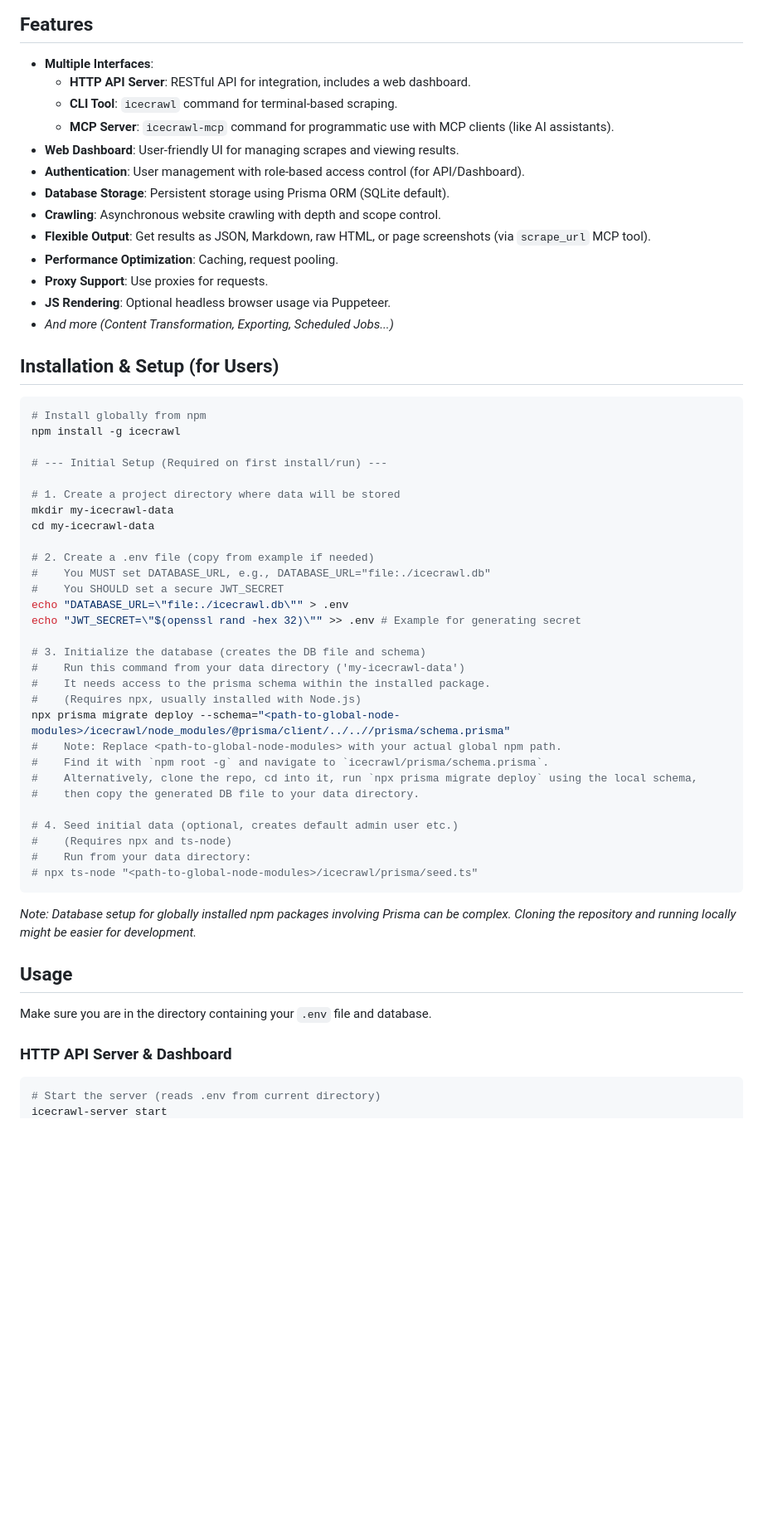
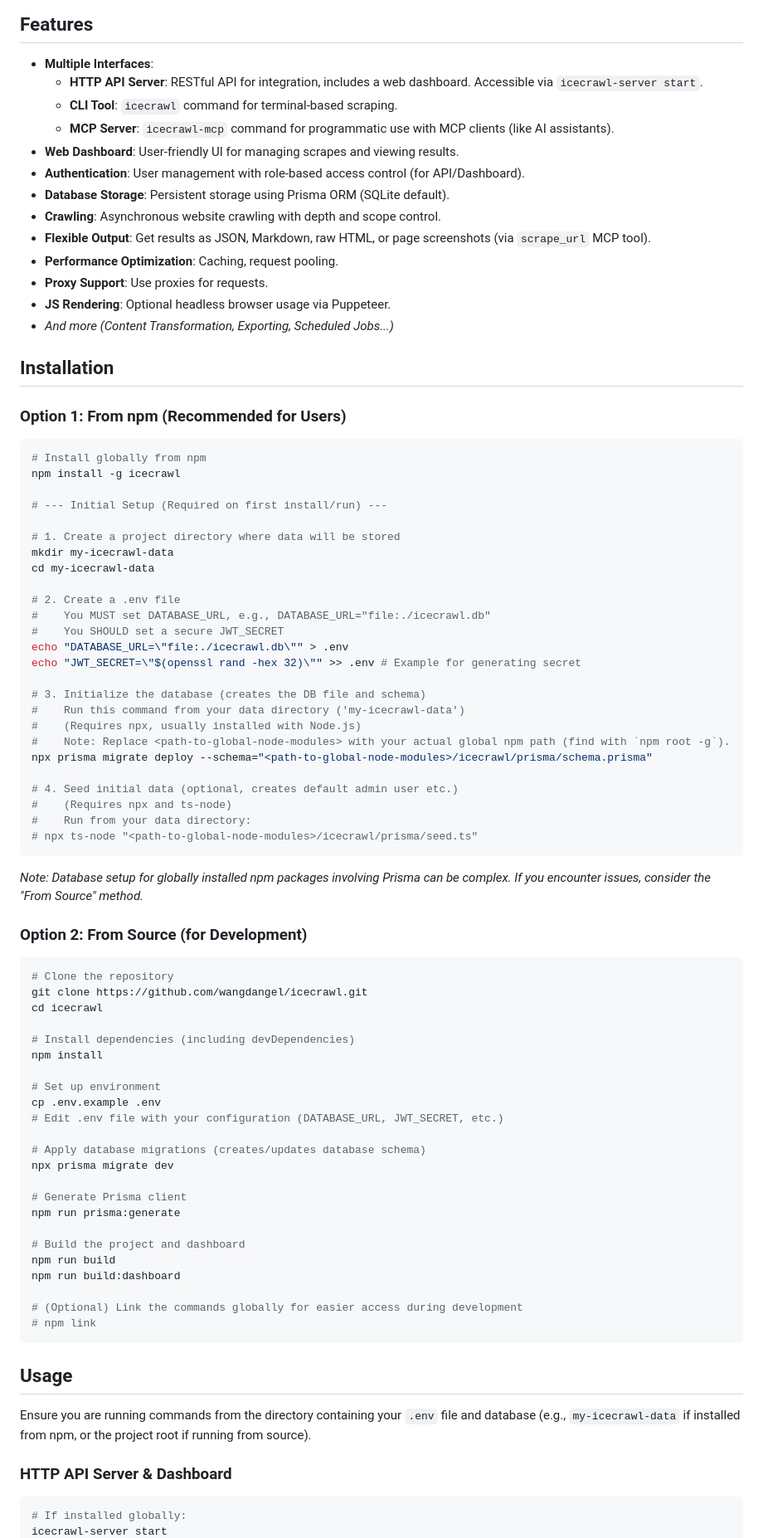
Before and after one commit to wangdangel/icecrawl, a Markdown page: README.md, the part around one of its changes. Shown at 83% size. Drawn GitHub-style; blank space fills up the shorter version.

Commit message:
docs: Restructure README for npm users and developers

````diff
--- a/README.md
+++ b/README.md
@@ -5,7 +5,7 @@ A powerful web scraping application offering multiple interfaces: HTTP API (with
 ## Features
 
 -   **Multiple Interfaces**:
-    -   **HTTP API Server**: RESTful API for integration, includes a web dashboard.
+    -   **HTTP API Server**: RESTful API for integration, includes a web dashboard. Accessible via `icecrawl-server start`.
     -   **CLI Tool**: `icecrawl` command for terminal-based scraping.
     -   **MCP Server**: `icecrawl-mcp` command for programmatic use with MCP clients (like AI assistants).
 -   **Web Dashboard**: User-friendly UI for managing scrapes and viewing results.
@@ -18,7 +18,9 @@ A powerful web scraping application offering multiple interfaces: HTTP API (with
 -   **JS Rendering**: Optional headless browser usage via Puppeteer.
 -   *And more (Content Transformation, Exporting, Scheduled Jobs...)*
 
-## Installation & Setup (for Users)
+## Installation
+
+### Option 1: From npm (Recommended for Users)
 
 ```bash
 # Install globally from npm
@@ -30,7 +32,7 @@ npm install -g icecrawl
 mkdir my-icecrawl-data
 cd my-icecrawl-data
 
-# 2. Create a .env file (copy from example if needed)
+# 2. Create a .env file
 #    You MUST set DATABASE_URL, e.g., DATABASE_URL="file:./icecrawl.db"
 #    You SHOULD set a secure JWT_SECRET
 echo "DATABASE_URL=\"file:./icecrawl.db\"" > .env
@@ -38,27 +40,51 @@ echo "JWT_SECRET=\"$(openssl rand -hex 32)\"" >> .env # Example for generating s
 
 # 3. Initialize the database (creates the DB file and schema)
 #    Run this command from your data directory ('my-icecrawl-data')
-#    It needs access to the prisma schema within the installed package.
 #    (Requires npx, usually installed with Node.js)
-npx prisma migrate deploy --schema="<path-to-global-node-modules>/icecrawl/node_modules/@prisma/client/../..//prisma/schema.prisma"
-#    Note: Replace <path-to-global-node-modules> with your actual global npm path.
-#    Find it with `npm root -g` and navigate to `icecrawl/prisma/schema.prisma`.
-#    Alternatively, clone the repo, cd into it, run `npx prisma migrate deploy` using the local schema,
-#    then copy the generated DB file to your data directory.
+#    Note: Replace <path-to-global-node-modules> with your actual global npm path (find with `npm root -g`).
+npx prisma migrate deploy --schema="<path-to-global-node-modules>/icecrawl/prisma/schema.prisma"
 
 # 4. Seed initial data (optional, creates default admin user etc.)
 #    (Requires npx and ts-node)
 #    Run from your data directory:
 # npx ts-node "<path-to-global-node-modules>/icecrawl/prisma/seed.ts"
 ```
-*Note: Database setup for globally installed npm packages involving Prisma can be complex. Cloning the repository and running locally might be easier for development.*
+*Note: Database setup for globally installed npm packages involving Prisma can be complex. If you encounter issues, consider the "From Source" method.*
+
+### Option 2: From Source (for Development)
+
+```bash
+# Clone the repository
+git clone https://github.com/wangdangel/icecrawl.git
+cd icecrawl
+
+# Install dependencies (including devDependencies)
+npm install
+
+# Set up environment
+cp .env.example .env
+# Edit .env file with your configuration (DATABASE_URL, JWT_SECRET, etc.)
+
+# Apply database migrations (creates/updates database schema)
+npx prisma migrate dev
+
+# Generate Prisma client
+npm run prisma:generate
+
+# Build the project and dashboard
+npm run build
+npm run build:dashboard
+
+# (Optional) Link the commands globally for easier access during development
+# npm link
+```
 
 ## Usage
 
-Make sure you are in the directory containing your `.env` file and database.
+Ensure you are running commands from the directory containing your `.env` file and database (e.g., `my-icecrawl-data` if installed from npm, or the project root if running from source).
 
 ### HTTP API Server & Dashboard
 
 ```bash
-# Start the server (reads .env from current directory)
+# If installed globally:
 icecrawl-server start
````
Also changed, not shown: other parts of README.md (+37 -21 lines).
